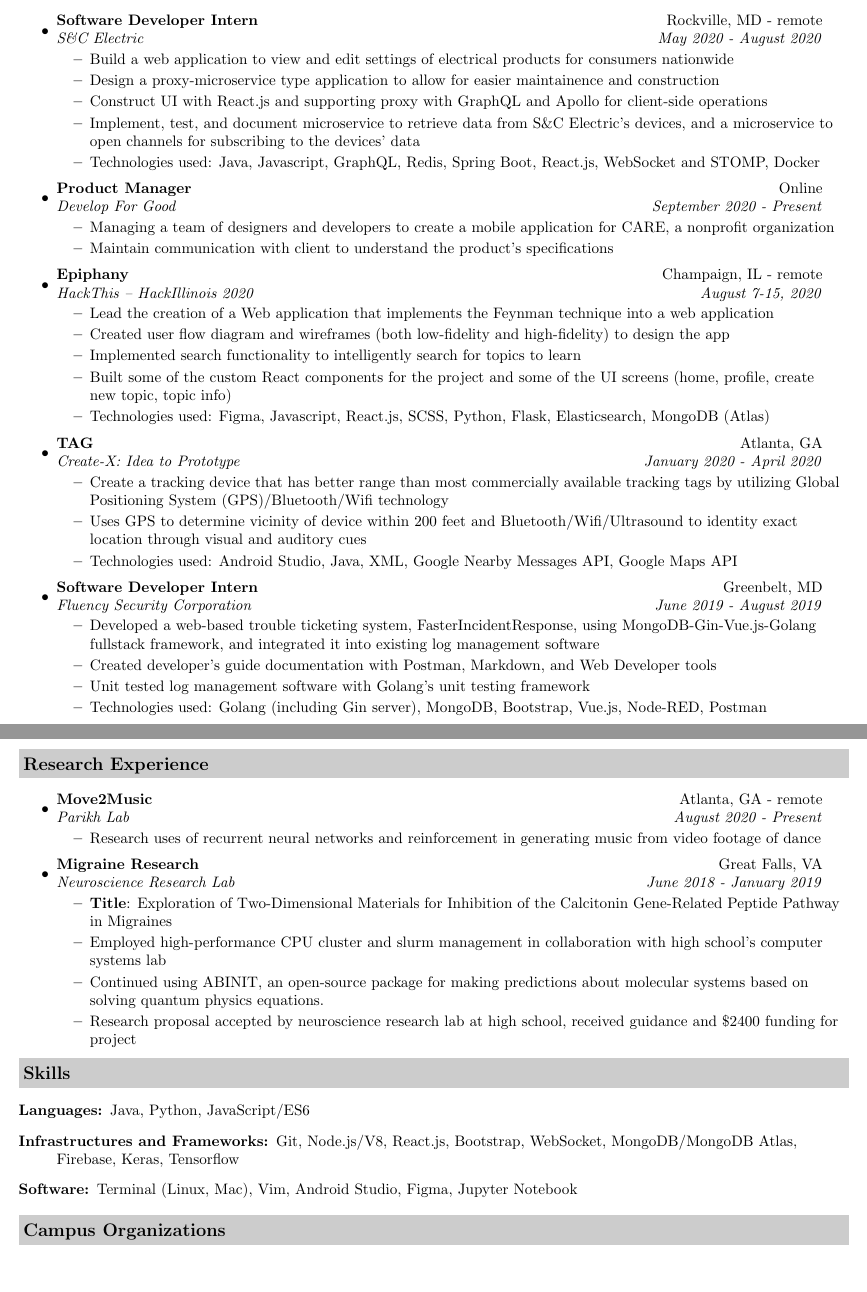
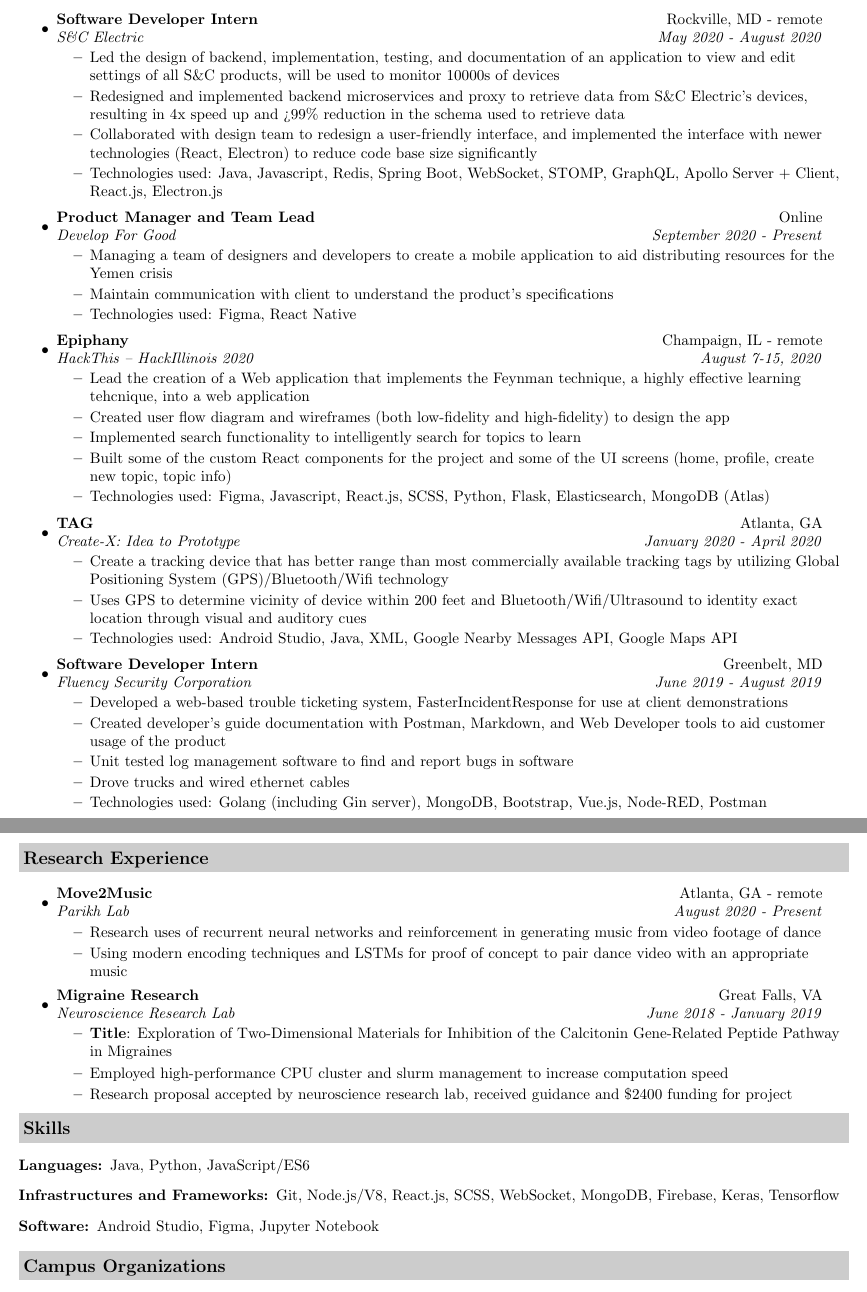
Before and after one commit to 2019aliu/Resume, a LaTeX CV (resume.tex): two parts of pages 1 and 2 of 2, joined at a grey line, cut so that both start at the same text, the shorter picture padded with empty space. Compiled offline with pdfLaTeX.

Commit message:
revise wording in resume to show *impact*

```diff
--- a/resume.tex
+++ b/resume.tex
@@ -109,22 +109,24 @@
 \item
     \ressubheading{Software Developer Intern}{Rockville, MD - remote}{S\&C Electric}{May 2020 - August 2020}
     \begin{itemize}
-        \resitem{Build a web application to view and edit settings of electrical products for consumers nationwide}
-        \resitem{Design a proxy-microservice type application to allow for easier maintainence and construction}
-        \resitem{Construct UI with React.js and supporting proxy with GraphQL and Apollo for client-side operations}
-        \resitem{Implement, test, and document microservice to retrieve data from S\&C Electric's devices, and a microservice to open channels for subscribing to the devices' data}
-        \resitem{Technologies used: Java, Javascript, GraphQL, Redis, Spring Boot, React.js, WebSocket and STOMP, Docker}
+        \resitem{Led the design of backend, implementation, testing, and documentation of an application to view and edit settings of all S\&C products, will be used to monitor 10000s of devices}
+        \resitem{Redesigned and implemented backend microservices and proxy to retrieve data from S\&C Electric's devices, resulting in 4x speed up and >99\% reduction in the schema used to retrieve data}
+        % \resitem{Make microservices to retrieve data from S\&C Electric's devices and to open channels for subscribing to the devices' data, as well as a proxy to unify all microservices}
+        \resitem{Collaborated with design team to redesign a user-friendly interface, and implemented the interface with newer technologies (React, Electron) to reduce code base size significantly}
+        % \resitem{Built a front end interface for both the web and desktop with React.js and Electron.js, respectively. Collaborated on design with all designers working on this app}
+        \resitem{Technologies used: Java, Javascript, Redis, Spring Boot, WebSocket, STOMP, GraphQL, Apollo Server + Client, React.js, Electron.js}
     \end{itemize}
 \item
-    \ressubheading{Product Manager}{Online}{Develop For Good}{September 2020 - Present}
+    \ressubheading{Product Manager and Team Lead}{Online}{Develop For Good}{September 2020 - Present}
     \begin{itemize}
-        \resitem{Managing a team of designers and developers to create a mobile application for CARE, a nonprofit organization}
+        \resitem{Managing a team of designers and developers to create a mobile application to aid distributing resources for the Yemen crisis}
         \resitem{Maintain communication with client to understand the product's specifications}
+        \resitem{Technologies used: Figma, React Native}
     \end{itemize}
 \item
     \ressubheading{Epiphany}{Champaign, IL - remote}{HackThis -- HackIllinois 2020}{August 7-15, 2020}
     \begin{itemize}
-        \resitem{Lead the creation of a Web application that implements the Feynman technique into a web application}
+        \resitem{Lead the creation of a Web application that implements the Feynman technique, a highly effective learning tehcnique, into a web application}
         \resitem{Created user flow diagram and wireframes (both low-fidelity and high-fidelity) to design the app}
         \resitem{Implemented search functionality to intelligently search for topics to learn}
         \resitem{Built some of the custom React components for the project and some of the UI screens (home, profile, create new topic, topic info)}
@@ -140,9 +142,10 @@
 \item
     \ressubheading{Software Developer Intern}{Greenbelt, MD}{Fluency Security Corporation}{June 2019 - August 2019}
 	\begin{itemize}
-	    \resitem{Developed a web-based trouble ticketing system, FasterIncidentResponse, using MongoDB-Gin-Vue.js-Golang fullstack framework, and integrated it into existing log management software}
-		\resitem{Created developer's guide documentation with Postman, Markdown, and Web Developer tools}
-		\resitem{Unit tested log management software with Golang's unit testing framework}
+	    \resitem{Developed a web-based trouble ticketing system, FasterIncidentResponse for use at client demonstrations}
+		\resitem{Created developer's guide documentation with Postman, Markdown, and Web Developer tools to aid customer usage of the product}
+		\resitem{Unit tested log management software to find and report bugs in software}
+		\resitem{Drove trucks and wired ethernet cables}
 		\resitem{Technologies used: Golang (including Gin server), MongoDB, Bootstrap, Vue.js, Node-RED, Postman}
 	\end{itemize}
 \end{itemize}
@@ -155,17 +158,15 @@
     \ressubheading{Move2Music}{Atlanta, GA - remote}{Parikh Lab}{August 2020 - Present}
     \begin{itemize}
         \resitem{Research uses of recurrent neural networks and reinforcement in generating music from video footage of dance}
+        \resitem{Using modern encoding techniques and LSTMs for proof of concept to pair dance video with an appropriate music}
     \end{itemize}
 \item
 	\ressubheading{Migraine Research}{Great Falls, VA}{Neuroscience Research Lab}{June 2018 - January 2019}
 	\begin{itemize}
 		\resitem{\textbf{Title}: Exploration of Two-Dimensional Materials for Inhibition of the Calcitonin Gene-Related Peptide Pathway in Migraines}
-	    \resitem{Employed high-performance CPU cluster and slurm management in collaboration with high school's computer systems lab}
-	    \resitem{Continued using ABINIT, an open-source package for making predictions about molecular systems based on solving quantum physics equations.}
-	   % \resitem{Continue using the quantum physics-based, open-source package ABINIT}
-	    \resitem{Research proposal accepted by neuroscience research lab at high school, received guidance and \$2400 funding for project}
-	   % \resitem{Submitted to Intel Science Talent Search, presented at the Thomas Jefferson Symposium to Advance Research}
-% 		\resitem{\textbf{Research Abstract}: \footnotesize{Current research shows blocking the Calcitonin Gene-Related Peptide Receptor (CGRPR) most effectively treats migraines. First-principle calculations have been performed to analyze the interaction between one of the most effective migraines medicines and the active amino acids in the CGRPR. Based on the premise that two-dimensional (2D) materials have van der Waals interactions with amino acids, computations on the binding energies between the active amino acids in CGRPR and the selected 2D materials, silicene, germanene, and graphene oxide, have been performed. Based on the calculated binding energies, the interaction strength of each selected 2D material with CGRPR and that of olcegepant with CGRPR were compared. Results indicate that silicene possesses potentially potency to treat migraines more effectively yet economically than most existing treatments do.}}
+	    \resitem{Employed high-performance CPU cluster and slurm management to increase computation speed}
+	   % \resitem{Used ABINIT, an open-source package for making predictions about molecular systems based on solving quantum physics equations.}
+	    \resitem{Research proposal accepted by neuroscience research lab, received guidance and \$2400 funding for project}
 	\end{itemize}
 % \item
 % 	\ressubheading{Alzheimer's Disease Research}{Alexandria, VA}{Project Lead}{June 2017 - August 2017}
@@ -187,9 +188,9 @@
 \item[Languages:] Java, Python, JavaScript/ES6
 % Not as comfortable with: Golang, SQL, Dart
 % Questionable (doesn't say anything): HTML, CSS, LaTeX, Markdown, Bash
-\item[Infrastructures and Frameworks:] Git, Node.js/V8, React.js, Bootstrap, WebSocket, MongoDB/MongoDB Atlas, Firebase, Keras, Tensorflow
+\item[Infrastructures and Frameworks:] Git, Node.js/V8, React.js, SCSS, WebSocket, MongoDB, Firebase, Keras, Tensorflow
 % Not as comfortable with: PyTorch, Angular, Flutter, MySQL, Redis, Vue.js
-\item[Software:] Terminal (Linux, Mac), Vim, Android Studio, Figma, Jupyter Notebook
+\item[Software:] Android Studio, Figma, Jupyter Notebook
 % Not as comfortable with: Heroku, Google Colabratory, Windows Subsystem for Linux (WSL)
 % Questionable: Postman, Visual Studio Code, IntelliJ IDEA, PyCharm, jGRASP
 \end{description}
```
Also changed, not shown: cv.tex (+13 -11 lines), resumeShort.tex (+15 -11 lines).
